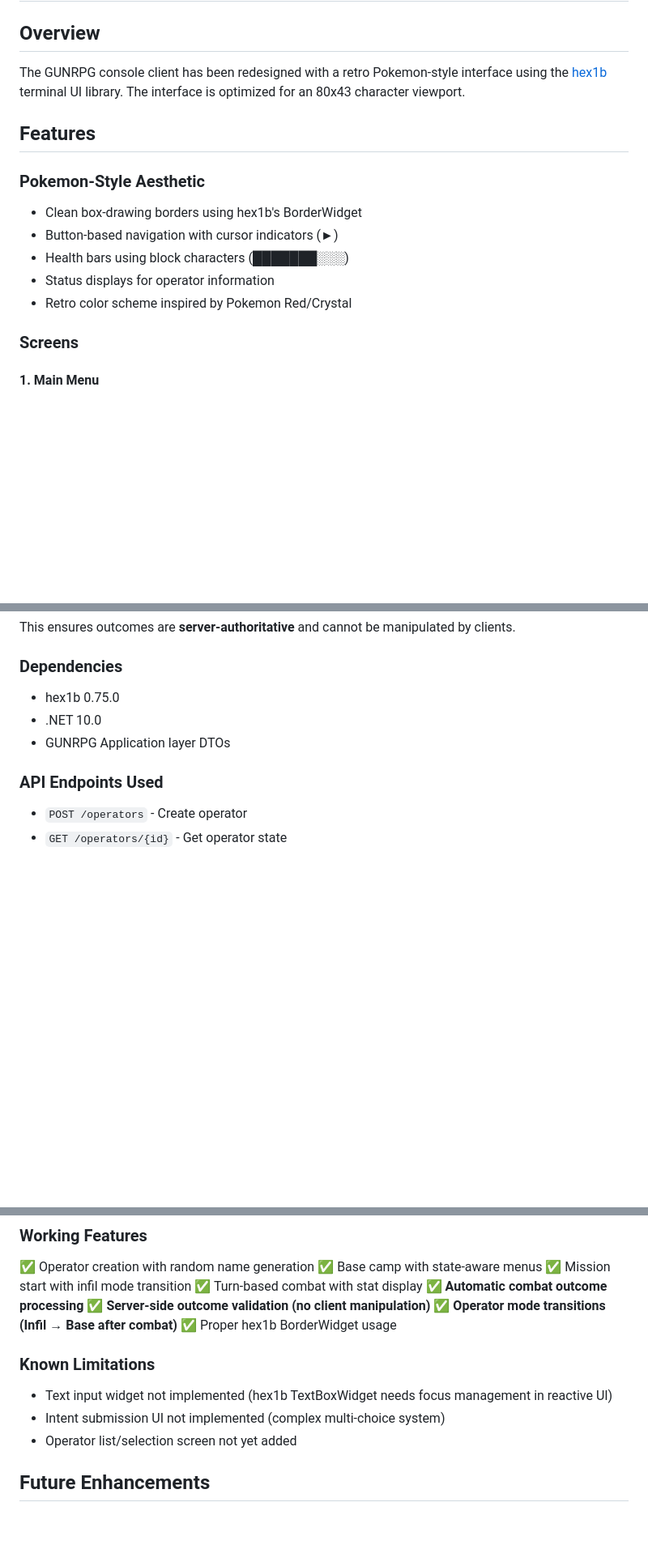
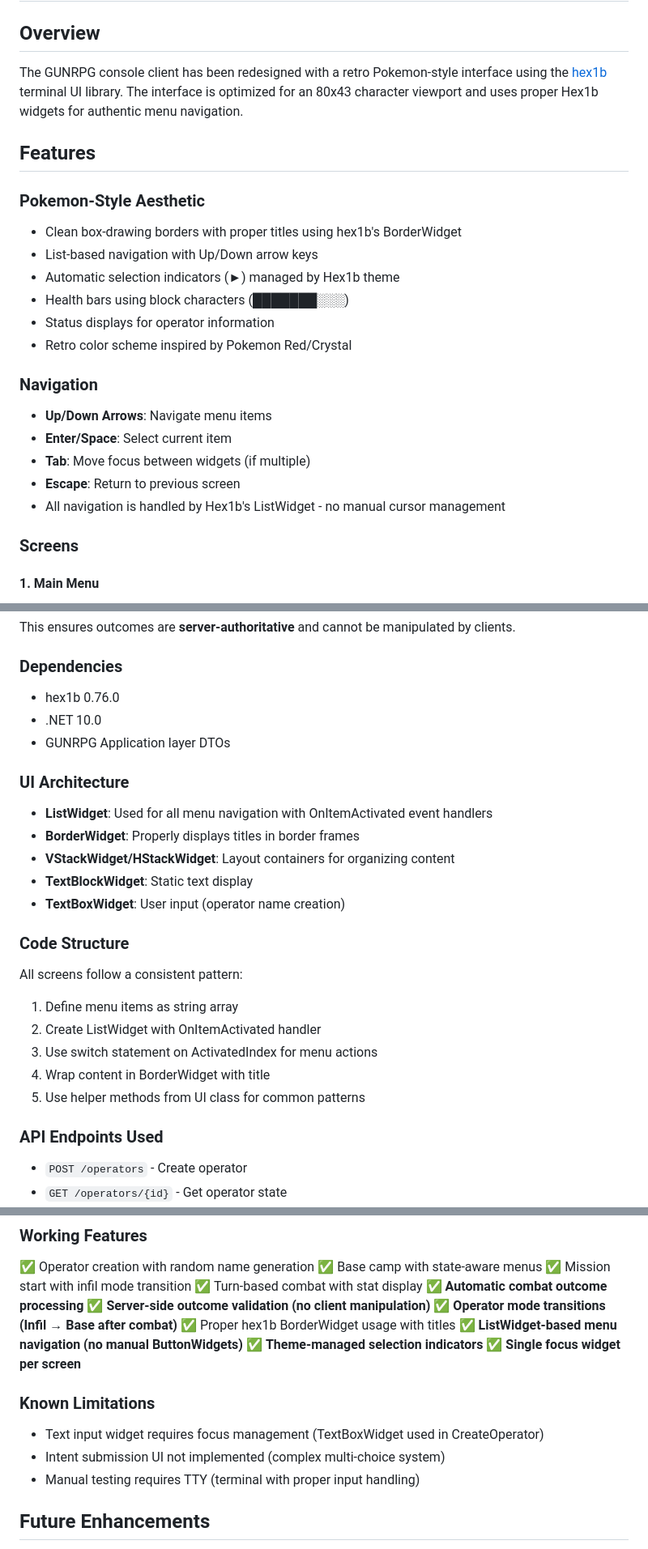
Before and after one commit to archanox/GUNRPG, a Markdown page: GUNRPG.ConsoleClient/README.md, 3 parts joined by grey strips. Shown at 81% size. Rendered like a GitHub page; blank space fills up the shorter version.

Commit message:
Update README to reflect ListWidget refactoring and improved navigation
Co-authored-by: archanox <1642971+archanox@users.noreply.github.com>

```diff
--- a/GUNRPG.ConsoleClient/README.md
+++ b/GUNRPG.ConsoleClient/README.md
@@ -1,16 +1,24 @@
 # GUNRPG Console UI - Pokemon Style
 
 ## Overview
-The GUNRPG console client has been redesigned with a retro Pokemon-style interface using the [hex1b](https://hex1b.dev) terminal UI library. The interface is optimized for an 80x43 character viewport.
+The GUNRPG console client has been redesigned with a retro Pokemon-style interface using the [hex1b](https://hex1b.dev) terminal UI library. The interface is optimized for an 80x43 character viewport and uses proper Hex1b widgets for authentic menu navigation.
 
 ## Features
 
 ### Pokemon-Style Aesthetic
-- Clean box-drawing borders using hex1b's BorderWidget
-- Button-based navigation with cursor indicators (►)
+- Clean box-drawing borders with proper titles using hex1b's BorderWidget
+- List-based navigation with Up/Down arrow keys
+- Automatic selection indicators (►) managed by Hex1b theme
 - Health bars using block characters (███████░░░)
 - Status displays for operator information
 - Retro color scheme inspired by Pokemon Red/Crystal
+
+### Navigation
+- **Up/Down Arrows**: Navigate menu items
+- **Enter/Space**: Select current item
+- **Tab**: Move focus between widgets (if multiple)
+- **Escape**: Return to previous screen
+- All navigation is handled by Hex1b's ListWidget - no manual cursor management
 
 ### Screens
 
@@ -95,9 +103,24 @@ The UI respects the operator state machine:
 This ensures outcomes are **server-authoritative** and cannot be manipulated by clients.
 
 ### Dependencies
-- hex1b 0.75.0
+- hex1b 0.76.0
 - .NET 10.0
 - GUNRPG Application layer DTOs
+
+### UI Architecture
+- **ListWidget**: Used for all menu navigation with OnItemActivated event handlers
+- **BorderWidget**: Properly displays titles in border frames
+- **VStackWidget/HStackWidget**: Layout containers for organizing content
+- **TextBlockWidget**: Static text display
+- **TextBoxWidget**: User input (operator name creation)
+
+### Code Structure
+All screens follow a consistent pattern:
+1. Define menu items as string array
+2. Create ListWidget with OnItemActivated handler
+3. Use switch statement on ActivatedIndex for menu actions
+4. Wrap content in BorderWidget with title
+5. Use helper methods from UI class for common patterns
 
 ### API Endpoints Used
 - `POST /operators` - Create operator
@@ -137,12 +160,15 @@ The client defaults to connecting to `http://localhost:5209`. You can override t
 ✅ **Automatic combat outcome processing**
 ✅ **Server-side outcome validation (no client manipulation)**
 ✅ **Operator mode transitions (Infil → Base after combat)**
-✅ Proper hex1b BorderWidget usage
+✅ Proper hex1b BorderWidget usage with titles
+✅ **ListWidget-based menu navigation (no manual ButtonWidgets)**
+✅ **Theme-managed selection indicators**
+✅ **Single focus widget per screen**
 
 ### Known Limitations
-- Text input widget not implemented (hex1b TextBoxWidget needs focus management in reactive UI)
+- Text input widget requires focus management (TextBoxWidget used in CreateOperator)
 - Intent submission UI not implemented (complex multi-choice system)
-- Operator list/selection screen not yet added
+- Manual testing requires TTY (terminal with proper input handling)
 
 ## Future Enhancements
 
```
